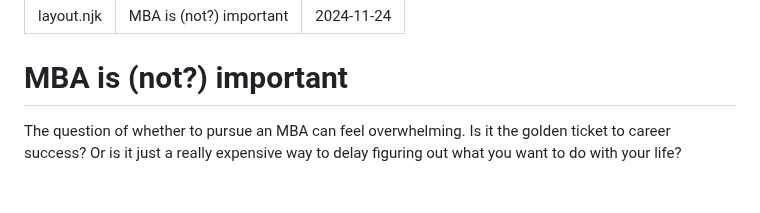
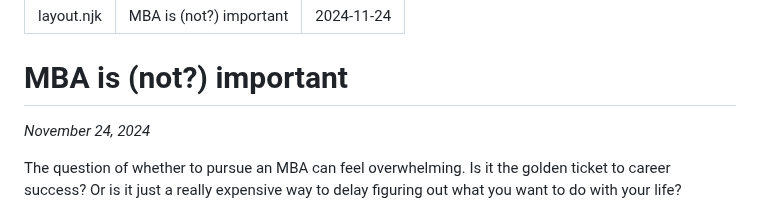
Before and after one commit to FusRoDah09/my-website, a Markdown page: src/writings/2025-01-15-my-first-post.md, the part around one of its changes. Drawn GitHub-style; blank space fills up the shorter version.

```diff
--- a/src/writings/2025-01-15-my-first-post.md
+++ b/src/writings/2025-01-15-my-first-post.md
@@ -5,6 +5,7 @@ date: 2024-11-24
 ---
 
 # MBA is (not?) important
+*November 24, 2024*
 
 The question of whether to pursue an MBA can feel overwhelming. Is it the golden ticket to career success? Or is it just a really expensive way to delay figuring out what you want to do with your life?
 
```
Also changed, not shown: other parts of src/writings/2025-01-15-my-first-post.md (+8 -12 lines).
